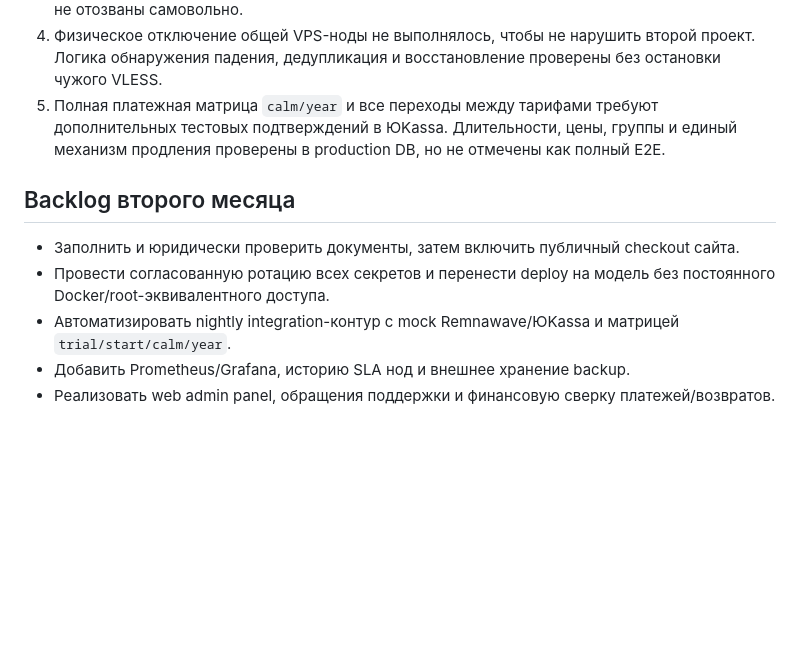
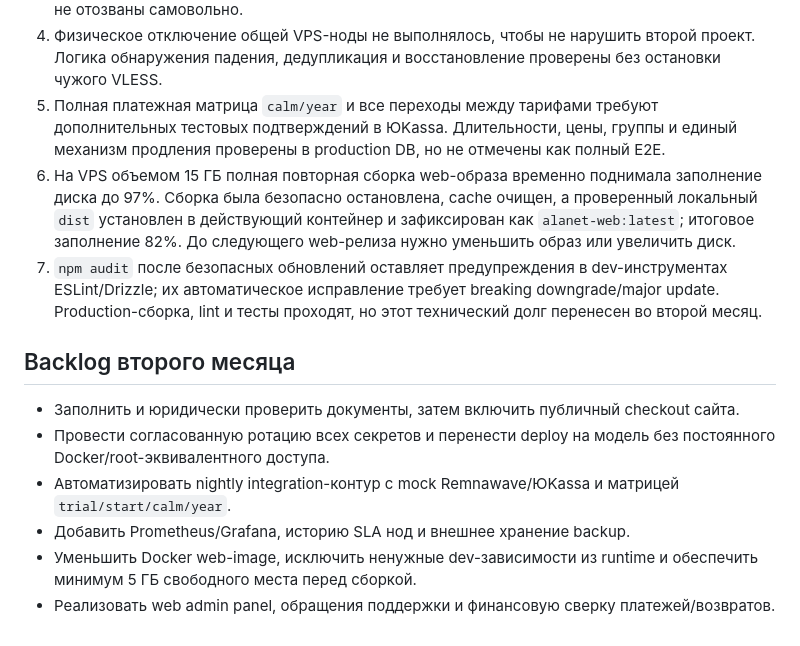
Before and after one commit to smetden33-sudo/alanet, a Markdown page: docs/ROADMAP-30-DAY-REPORT-2026-07-28.md, the part around the change. GitHub-like rendering; blank space fills up the shorter version.

```diff
--- a/docs/ROADMAP-30-DAY-REPORT-2026-07-28.md
+++ b/docs/ROADMAP-30-DAY-REPORT-2026-07-28.md
@@ -57,6 +57,8 @@
 3. Плановая ротация действующих SSH/API/DB/Telegram/ЮKassa секретов требует согласованного окна и передачи новых секретов. Процедура и rollback зафиксированы; старые учетные данные не отозваны самовольно.
 4. Физическое отключение общей VPS-ноды не выполнялось, чтобы не нарушить второй проект. Логика обнаружения падения, дедупликация и восстановление проверены без остановки чужого VLESS.
 5. Полная платежная матрица `calm/year` и все переходы между тарифами требуют дополнительных тестовых подтверждений в ЮKassa. Длительности, цены, группы и единый механизм продления проверены в production DB, но не отмечены как полный E2E.
+6. На VPS объемом 15 ГБ полная повторная сборка web-образа временно поднимала заполнение диска до 97%. Сборка была безопасно остановлена, cache очищен, а проверенный локальный `dist` установлен в действующий контейнер и зафиксирован как `alanet-web:latest`; итоговое заполнение 82%. До следующего web-релиза нужно уменьшить образ или увеличить диск.
+7. `npm audit` после безопасных обновлений оставляет предупреждения в dev-инструментах ESLint/Drizzle; их автоматическое исправление требует breaking downgrade/major update. Production-сборка, lint и тесты проходят, но этот технический долг перенесен во второй месяц.
 
 ## Backlog второго месяца
 
@@ -64,4 +66,5 @@
 - Провести согласованную ротацию всех секретов и перенести deploy на модель без постоянного Docker/root-эквивалентного доступа.
 - Автоматизировать nightly integration-контур с mock Remnawave/ЮKassa и матрицей `trial/start/calm/year`.
 - Добавить Prometheus/Grafana, историю SLA нод и внешнее хранение backup.
+- Уменьшить Docker web-image, исключить ненужные dev-зависимости из runtime и обеспечить минимум 5 ГБ свободного места перед сборкой.
 - Реализовать web admin panel, обращения поддержки и финансовую сверку платежей/возвратов.
```
Also changed, not shown: docs/ROADMAP-MONTH-2.md (+2 -0 lines).
